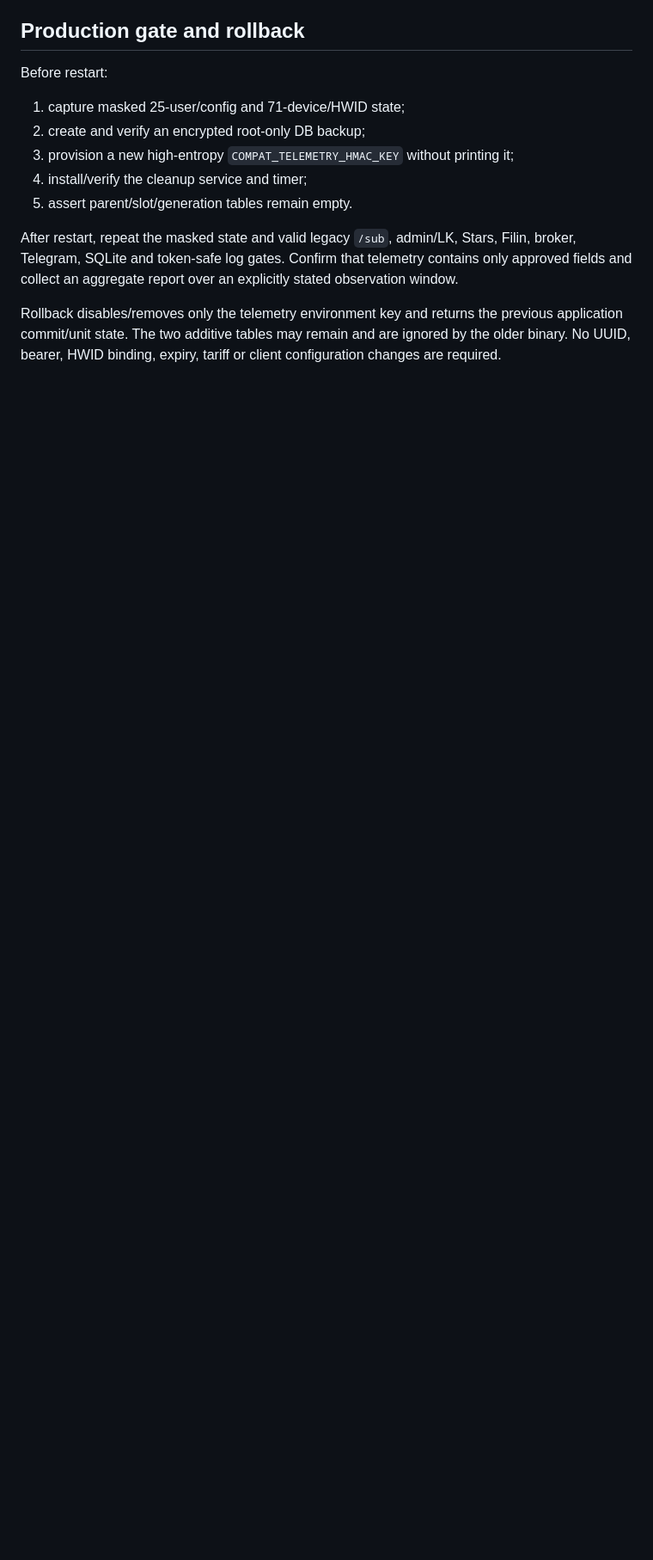
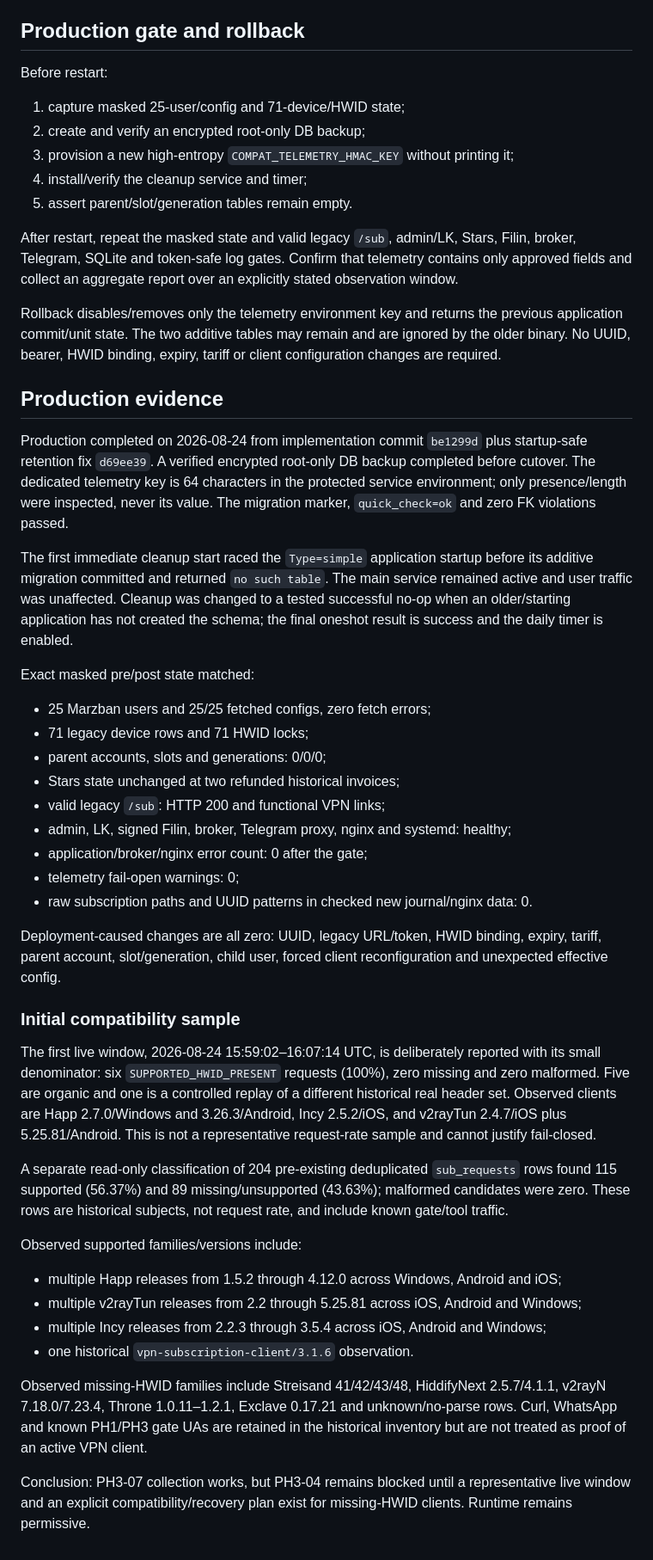
Before and after one commit to Beykus-Y/MGBoost_Panel, a Markdown page: docs/PHASE3_COMPATIBILITY_TELEMETRY.md, the part around the change. Shown at 86% size. Drawn GitHub-style; blank space fills up the shorter version.

Commit message:
docs: close PH3-07 production gate

```diff
--- a/docs/PHASE3_COMPATIBILITY_TELEMETRY.md
+++ b/docs/PHASE3_COMPATIBILITY_TELEMETRY.md
@@ -125,3 +125,64 @@ Rollback disables/removes only the telemetry environment key and returns the
 previous application commit/unit state. The two additive tables may remain and
 are ignored by the older binary. No UUID, bearer, HWID binding, expiry, tariff
 or client configuration changes are required.
+
+## Production evidence
+
+Production completed on 2026-08-24 from implementation commit `be1299d` plus
+startup-safe retention fix `d69ee39`. A verified encrypted root-only DB backup
+completed before cutover. The dedicated telemetry key is 64 characters in the
+protected service environment; only presence/length were inspected, never its
+value. The migration marker, `quick_check=ok` and zero FK violations passed.
+
+The first immediate cleanup start raced the `Type=simple` application startup
+before its additive migration committed and returned `no such table`. The main
+service remained active and user traffic was unaffected. Cleanup was changed to
+a tested successful no-op when an older/starting application has not created the
+schema; the final oneshot result is success and the daily timer is enabled.
+
+Exact masked pre/post state matched:
+
+- 25 Marzban users and 25/25 fetched configs, zero fetch errors;
+- 71 legacy device rows and 71 HWID locks;
+- parent accounts, slots and generations: 0/0/0;
+- Stars state unchanged at two refunded historical invoices;
+- valid legacy `/sub`: HTTP 200 and functional VPN links;
+- admin, LK, signed Filin, broker, Telegram proxy, nginx and systemd: healthy;
+- application/broker/nginx error count: 0 after the gate;
+- telemetry fail-open warnings: 0;
+- raw subscription paths and UUID patterns in checked new journal/nginx data: 0.
+
+Deployment-caused changes are all zero: UUID, legacy URL/token, HWID binding,
+expiry, tariff, parent account, slot/generation, child user, forced client
+reconfiguration and unexpected effective config.
+
+### Initial compatibility sample
+
+The first live window, 2026-08-24 15:59:02–16:07:14 UTC, is deliberately
+reported with its small denominator: six `SUPPORTED_HWID_PRESENT` requests
+(100%), zero missing and zero malformed. Five are organic and one is a
+controlled replay of a different historical real header set. Observed clients
+are Happ 2.7.0/Windows and 3.26.3/Android, Incy 2.5.2/iOS, and v2rayTun
+2.4.7/iOS plus 5.25.81/Android. This is not a representative request-rate
+sample and cannot justify fail-closed.
+
+A separate read-only classification of 204 pre-existing deduplicated
+`sub_requests` rows found 115 supported (56.37%) and 89 missing/unsupported
+(43.63%); malformed candidates were zero. These rows are historical subjects,
+not request rate, and include known gate/tool traffic.
+
+Observed supported families/versions include:
+
+- multiple Happ releases from 1.5.2 through 4.12.0 across Windows, Android and iOS;
+- multiple v2rayTun releases from 2.2 through 5.25.81 across iOS, Android and Windows;
+- multiple Incy releases from 2.2.3 through 3.5.4 across iOS, Android and Windows;
+- one historical `vpn-subscription-client/3.1.6` observation.
+
+Observed missing-HWID families include Streisand 41/42/43/48, HiddifyNext
+2.5.7/4.1.1, v2rayN 7.18.0/7.23.4, Throne 1.0.11–1.2.1, Exclave 0.17.21 and
+unknown/no-parse rows. Curl, WhatsApp and known PH1/PH3 gate UAs are retained in
+the historical inventory but are not treated as proof of an active VPN client.
+
+Conclusion: PH3-07 collection works, but PH3-04 remains blocked until a
+representative live window and an explicit compatibility/recovery plan exist
+for missing-HWID clients. Runtime remains permissive.
```
Also changed, not shown: CHANGELOG.md (+1 -1 lines), ROADMAP.md (+3 -2 lines).
